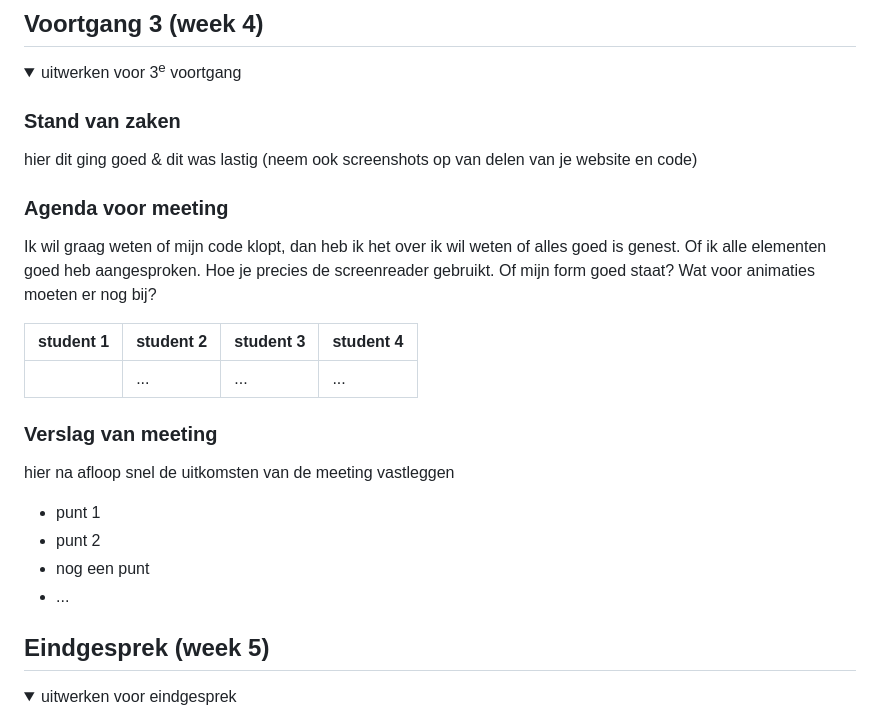
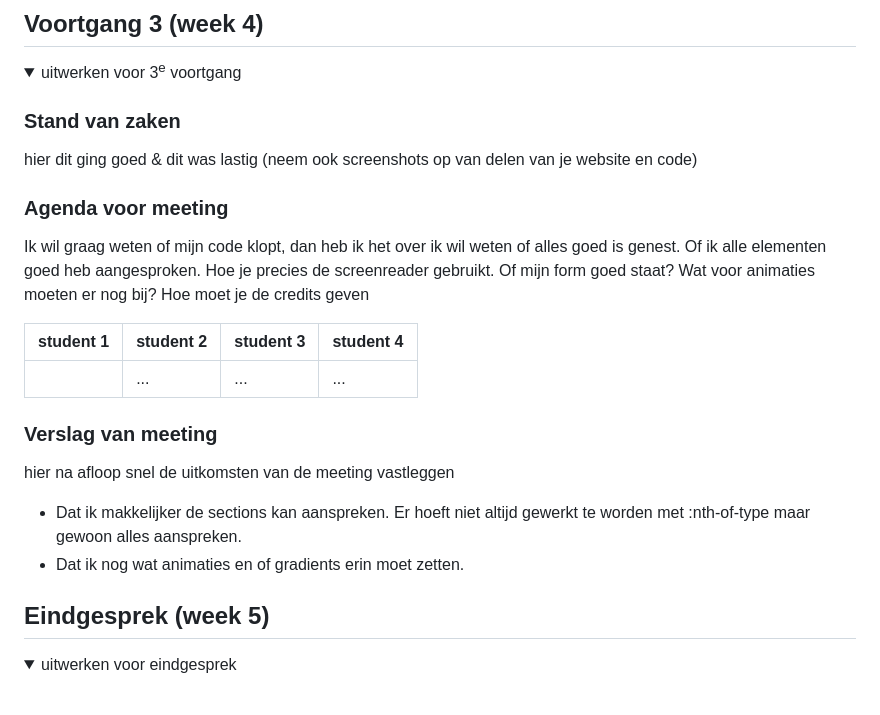
Before and after one commit to xanoukjeeh/FvD, a Markdown page: README.md, the part around the change. GitHub-like rendering; folded sections open.

```diff
--- a/README.md
+++ b/README.md
@@ -197,7 +197,7 @@ Ik wilde graag met de studenten assistent bespreken waarom mijn website niet wil
 
 
   ### Agenda voor meeting
-  Ik wil graag weten of mijn code klopt, dan heb ik het over ik wil weten of alles goed is genest. Of ik alle elementen goed heb aangesproken. Hoe je precies de screenreader gebruikt. Of mijn form goed staat? Wat voor animaties moeten er nog bij?
+  Ik wil graag weten of mijn code klopt, dan heb ik het over ik wil weten of alles goed is genest. Of ik alle elementen goed heb aangesproken. Hoe je precies de screenreader gebruikt. Of mijn form goed staat? Wat voor animaties moeten er nog bij? Hoe moet je de credits geven
 
   | student 1      | student 2          | student 3    | student 4        |
   | ---            | ---                | ---          | ---              |
@@ -207,11 +207,8 @@ Ik wilde graag met de studenten assistent bespreken waarom mijn website niet wil
   ### Verslag van meeting
   hier na afloop snel de uitkomsten van de meeting vastleggen
 
-  - punt 1
-  - punt 2
-  - nog een punt
-  - ...
-
+  - Dat ik makkelijker de sections kan aanspreken. Er hoeft niet altijd gewerkt te worden met :nth-of-type maar gewoon alles aanspreken.
+  - Dat ik nog wat animaties en of gradients erin moet zetten.
 </details>
 
 
```
